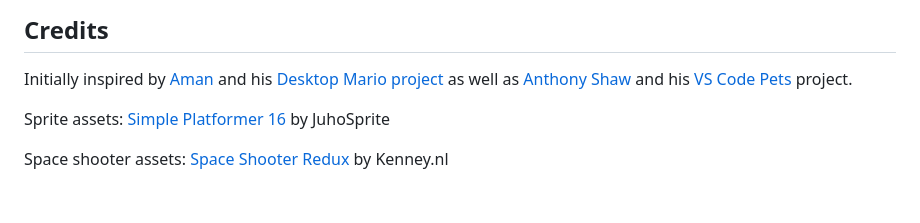
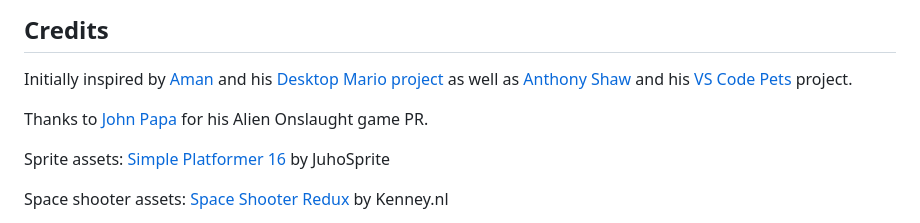
Before and after one commit to DanWahlin/agent-arcade, a Markdown page: README.md, the part around the change. GitHub-like rendering; blank space fills up the shorter version.

Commit message:
docs: add acknowledgment for John Papa's Alien Onslaught game PR

```diff
--- a/README.md
+++ b/README.md
@@ -163,6 +163,8 @@ git push origin v0.2.0
 
 Initially inspired by [Aman](https://x.com/Amank1412) and his [Desktop Mario project](https://github.com/bxf1001g/desktop_mario/releases) as well as [Anthony Shaw](https://github.com/tonybaloney) and his [VS Code Pets](https://marketplace.visualstudio.com/items?itemName=tonybaloney.vscode-pets) project.
 
+Thanks to [John Papa](https://github.com/johnpapa) for his Alien Onslaught game PR.
+
 Sprite assets: [Simple Platformer 16](https://juhosprite.itch.io/simple-platformer-16) by JuhoSprite
 
 Space shooter assets: [Space Shooter Redux](https://opengameart.org/content/space-shooter-redux) by Kenney.nl
```
